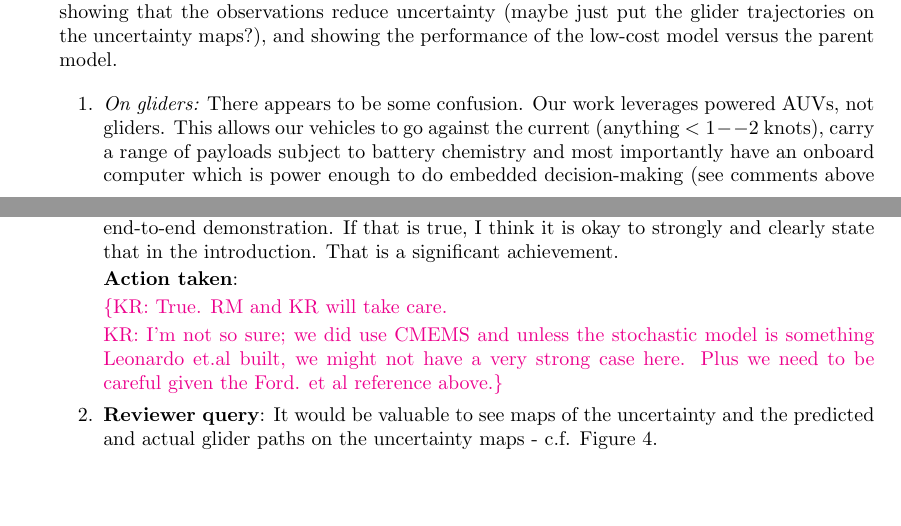
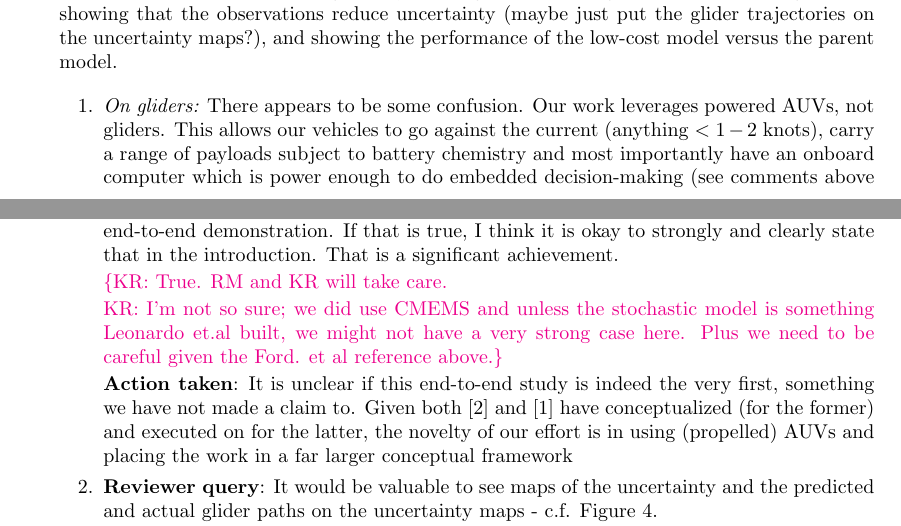
Before and after one commit to kanna/natcomm25, a LaTeX document (review/answers-to-reviewers.tex): two parts of pages 4 and 5 of 7, joined at a grey line, cut so that both start at the same text, the shorter picture padded with empty space. Compiled offline with pdfLaTeX.

Commit message:
review updates

```diff
--- a/review/answers-to-reviewers.tex
+++ b/review/answers-to-reviewers.tex
@@ -369,18 +369,19 @@ the updated manuscript.
 
   \begin{enumerate}
 
-  \item {\it On gliders:} There appears to be some confusion. Our work
-    leverages powered AUVs, not gliders. This allows our vehicles to go
-    against the current (anything $< 1--2$ knots), carry a range of
+  \item
+
+    {\it On gliders:} There appears to be some confusion. Our work
+    leverages powered AUVs, not gliders. This allows our vehicles to
+    go against the current (anything $< 1-2$ knots), carry a range of
     payloads subject to battery chemistry and most importantly have an
     onboard computer which is power enough to do embedded
-    decision-making (see comments above on this addressing Reviewer 1).
-    Fig 3. shows a typical deployment, which is quite unlike that of a
-    glider. These low-cost platforms are more versatile in our opinion,
-    complement gliders and designed in house while available
-    commercially off-the-shelf
-    \footnote{see https://www.oceanscan-mst.com} and
-    operated across the world.
+    decision-making (see comments above on this addressing Reviewer
+    1).  Fig 3. shows a typical deployment, which is quite unlike that
+    of a glider. These low-cost platforms are more versatile in our
+    opinion, complement gliders and designed in house while available
+    commercially off-the-shelf \footnote{see
+      https://www.oceanscan-mst.com} and operated across the world.
 
     \action: None.
 
@@ -441,14 +442,19 @@ the updated manuscript.
     clearly state that in the introduction. That is a significant
     achievement.
 
-    \action:
-
     \kc{True. RM and KR will take care.
 
       KR: I'm not so sure; we did use CMEMS and unless the stochastic
       model is something Leonardo et.al built, we might not have a
       very strong case here. Plus we need to be careful given the
       Ford. et al reference above.}
+
+    \action: It is unclear if this end-to-end study is indeed the very
+    first, something we have not made a claim to. Given both
+    \cite{lermusiaux07} and \cite{ford22} have conceptualized (for the
+    former) and executed on for the latter, the novelty of our effort
+    is in using (propelled) AUVs and placing the work in a far larger
+    conceptual framework
 
   \item
 
```
